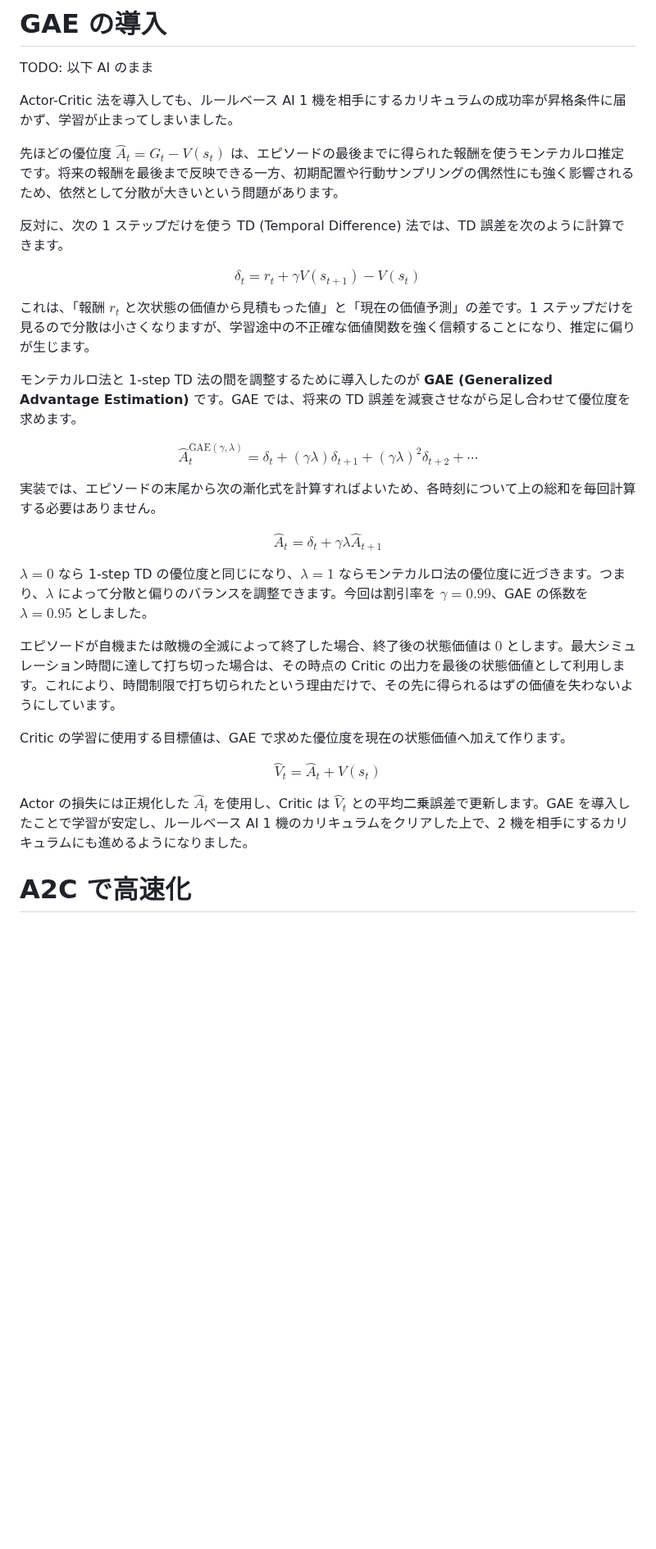
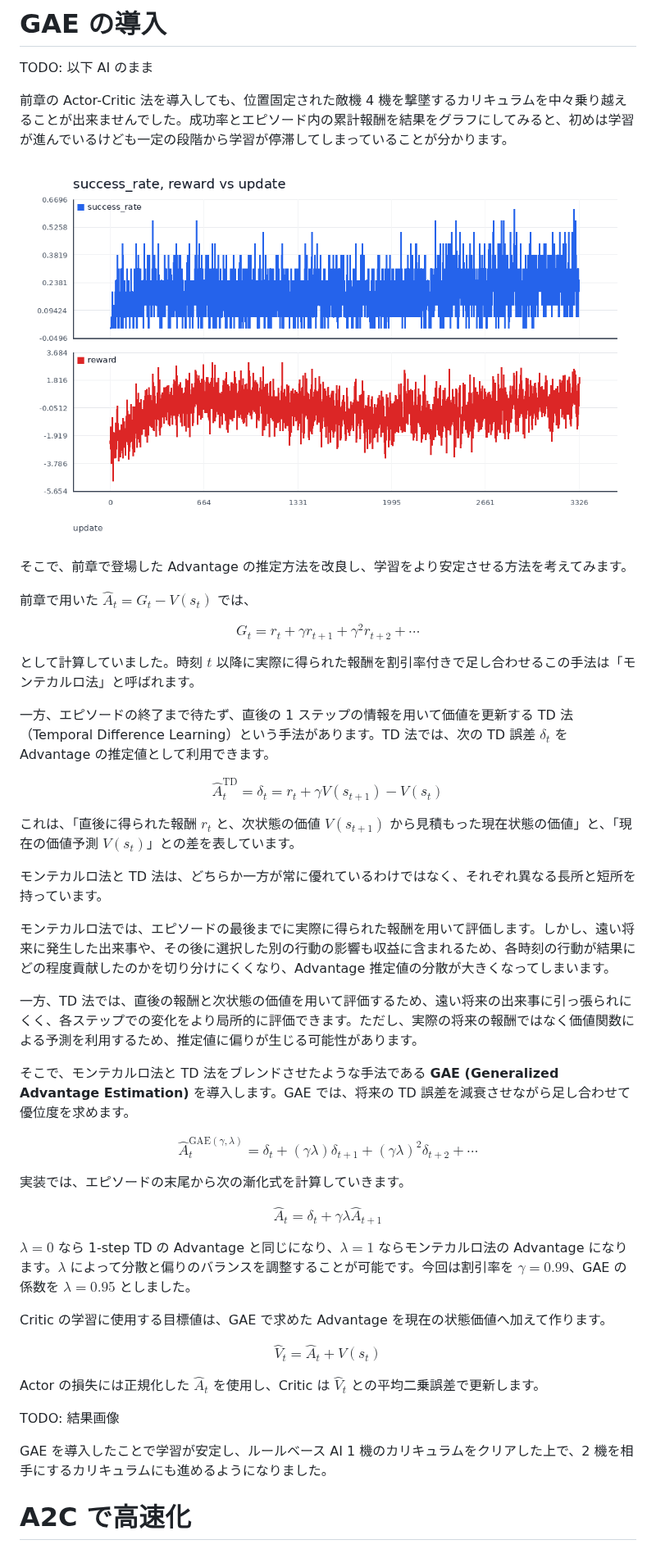
Before and after one commit to sashi0034/zenn-kiji, a Markdown page: articles/ad14efa93f3881.md, the part around one of its changes. Shown at 82% size. Rendered like a GitHub page; pictures changed too: images/game-rl-report/result_monte_carlo_return.png (added); blank space fills up the shorter version.

Commit message:
GAE の導入

```diff
--- a/articles/ad14efa93f3881.md
+++ b/articles/ad14efa93f3881.md
@@ -722,21 +722,35 @@ $$
 
 TODO: 以下 AI のまま
 
-Actor-Critic 法を導入しても、ルールベース AI 1 機を相手にするカリキュラムの成功率が昇格条件に届かず、学習が止まってしまいました。
+前章の Actor-Critic 法を導入しても、位置固定された敵機 4 機を撃墜するカリキュラムを中々乗り越えることが出来ませんでした。成功率とエピソード内の累計報酬を結果をグラフにしてみると、初めは学習が進んでいるけども一定の段階から学習が停滞してしまっていることが分かります。
 
-先ほどの優位度 $\hat{A}_t = G_t - V(s_t)$ は、エピソードの最後までに得られた報酬を使うモンテカルロ推定です。将来の報酬を最後まで反映できる一方、初期配置や行動サンプリングの偶然性にも強く影響されるため、依然として分散が大きいという問題があります。
+![Monte Carlo return による結果](/images/game-rl-report/result_monte_carlo_return.png)
 
-反対に、次の 1 ステップだけを使う TD (Temporal Difference) 法では、TD 誤差を次のように計算できます。
+そこで、前章で登場した Advantage の推定方法を改良し、学習をより安定させる方法を考えてみます。
+
+前章で用いた $\hat{A}_t = G_t - V(s_t)$ では、
 
 $$
-\delta_t
-=
-r_t + \gamma V(s_{t+1}) - V(s_t)
+G_t = r_t + \gamma r_{t+1} + \gamma^2 r_{t+2} + \cdots
 $$
 
-これは、「報酬 $r_t$ と次状態の価値から見積もった値」と「現在の価値予測」の差です。1 ステップだけを見るので分散は小さくなりますが、学習途中の不正確な価値関数を強く信頼することになり、推定に偏りが生じます。
+として計算していました。時刻 $t$ 以降に実際に得られた報酬を割引率付きで足し合わせるこの手法は「モンテカルロ法」と呼ばれます。
 
-モンテカルロ法と 1-step TD 法の間を調整するために導入したのが **GAE (Generalized Advantage Estimation)** です。GAE では、将来の TD 誤差を減衰させながら足し合わせて優位度を求めます。
+一方、エピソードの終了まで待たず、直後の 1 ステップの情報を用いて価値を更新する TD 法（Temporal Difference Learning）という手法があります。TD 法では、次の TD 誤差 $\delta_t$ を Advantage の推定値として利用できます。
+
+$$
+\hat{A}_t^{\mathrm{TD}} = \delta_t = r_t + \gamma V(s_{t+1}) - V(s_t)
+$$
+
+これは、「直後に得られた報酬 $r_t$ と、次状態の価値 $V(s_{t+1})$ から見積もった現在状態の価値」と、「現在の価値予測 $V(s_t)$」との差を表しています。
+
+モンテカルロ法と TD 法は、どちらか一方が常に優れているわけではなく、それぞれ異なる長所と短所を持っています。
+
+モンテカルロ法では、エピソードの最後までに実際に得られた報酬を用いて評価します。しかし、遠い将来に発生した出来事や、その後に選択した別の行動の影響も収益に含まれるため、各時刻の行動が結果にどの程度貢献したのかを切り分けにくくなり、Advantage 推定値の分散が大きくなってしまいます。
+
+一方、TD 法では、直後の報酬と次状態の価値を用いて評価するため、遠い将来の出来事に引っ張られにくく、各ステップでの変化をより局所的に評価できます。ただし、実際の将来の報酬ではなく価値関数による予測を利用するため、推定値に偏りが生じる可能性があります。
+
+そこで、モンテカルロ法と TD 法をブレンドさせたような手法である **GAE (Generalized Advantage Estimation)** を導入します。GAE では、将来の TD 誤差を減衰させながら足し合わせて優位度を求めます。
 
 $$
 \hat{A}_t^{\mathrm{GAE}(\gamma,\lambda)}
@@ -747,7 +761,7 @@ $$
 + \cdots
 $$
 
-実装では、エピソードの末尾から次の漸化式を計算すればよいため、各時刻について上の総和を毎回計算する必要はありません。
+実装では、エピソードの末尾から次の漸化式を計算していきます。
 
 $$
 \hat{A}_t
@@ -755,17 +769,19 @@ $$
 \delta_t + \gamma\lambda\hat{A}_{t+1}
 $$
 
-$\lambda=0$ なら 1-step TD の優位度と同じになり、$\lambda=1$ ならモンテカルロ法の優位度に近づきます。つまり、$\lambda$ によって分散と偏りのバランスを調整できます。今回は割引率を $\gamma=0.99$、GAE の係数を $\lambda=0.95$ としました。
+$\lambda=0$ なら 1-step TD の Advantage と同じになり、$\lambda=1$ ならモンテカルロ法の Advantage になります。$\lambda$ によって分散と偏りのバランスを調整することが可能です。今回は割引率を $\gamma=0.99$、GAE の係数を $\lambda=0.95$ としました。
 
-エピソードが自機または敵機の全滅によって終了した場合、終了後の状態価値は $0$ とします。最大シミュレーション時間に達して打ち切った場合は、その時点の Critic の出力を最後の状態価値として利用します。これにより、時間制限で打ち切られたという理由だけで、その先に得られるはずの価値を失わないようにしています。
-
-Critic の学習に使用する目標値は、GAE で求めた優位度を現在の状態価値へ加えて作ります。
+Critic の学習に使用する目標値は、GAE で求めた Advantage を現在の状態価値へ加えて作ります。
 
 $$
 \hat{V}_t = \hat{A}_t + V(s_t)
 $$
 
-Actor の損失には正規化した $\hat{A}_t$ を使用し、Critic は $\hat{V}_t$ との平均二乗誤差で更新します。GAE を導入したことで学習が安定し、ルールベース AI 1 機のカリキュラムをクリアした上で、2 機を相手にするカリキュラムにも進めるようになりました。
+Actor の損失には正規化した $\hat{A}_t$ を使用し、Critic は $\hat{V}_t$ との平均二乗誤差で更新します。
+
+TODO: 結果画像
+
+GAE を導入したことで学習が安定し、ルールベース AI 1 機のカリキュラムをクリアした上で、2 機を相手にするカリキュラムにも進めるようになりました。
 
 
 # A2C で高速化
```
Also changed, not shown: other parts of articles/ad14efa93f3881.md (+4 -4 lines).
